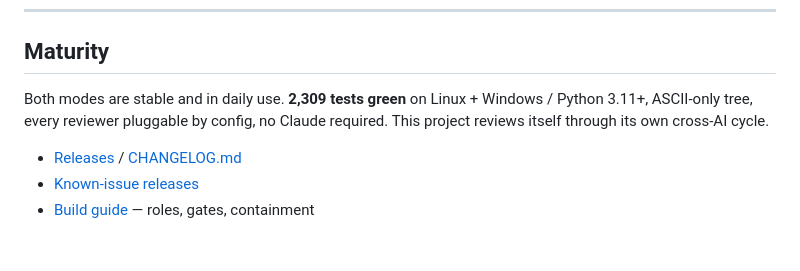
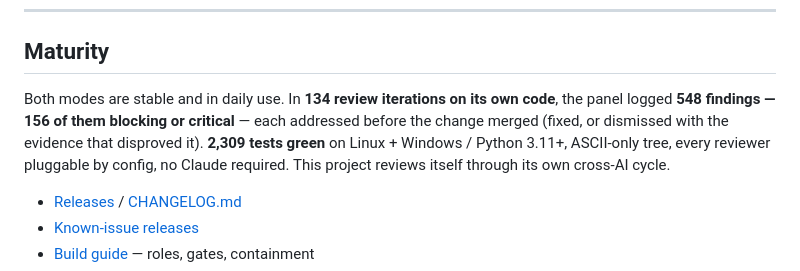
Before and after one commit to StGarca/consensus-mcp, a Markdown page: README.md, the part around the change. GitHub-like rendering; blank space fills up the shorter version.

Commit message:
docs: restore correct 134-iteration/548-finding/156-blocking stats

```diff
--- a/README.md
+++ b/README.md
@@ -88,10 +88,12 @@ thing size changes is the default agreement rule (2 AIs: both must agree;
 
 ## Maturity
 
-Both modes are stable and in daily use. **2,309 tests green** on Linux +
-Windows / Python 3.11+, ASCII-only tree, every reviewer pluggable by config,
-no Claude required. This project reviews itself through its own cross-AI
-cycle.
+Both modes are stable and in daily use. In **134 review iterations on its own
+code**, the panel logged **548 findings — 156 of them blocking or critical** —
+each addressed before the change merged (fixed, or dismissed with the evidence
+that disproved it). **2,309 tests green** on Linux + Windows / Python 3.11+,
+ASCII-only tree, every reviewer pluggable by config, no Claude required. This
+project reviews itself through its own cross-AI cycle.
 
 - [Releases](https://github.com/StGarca/consensus-mcp/releases) /
   [CHANGELOG.md](CHANGELOG.md)
```
